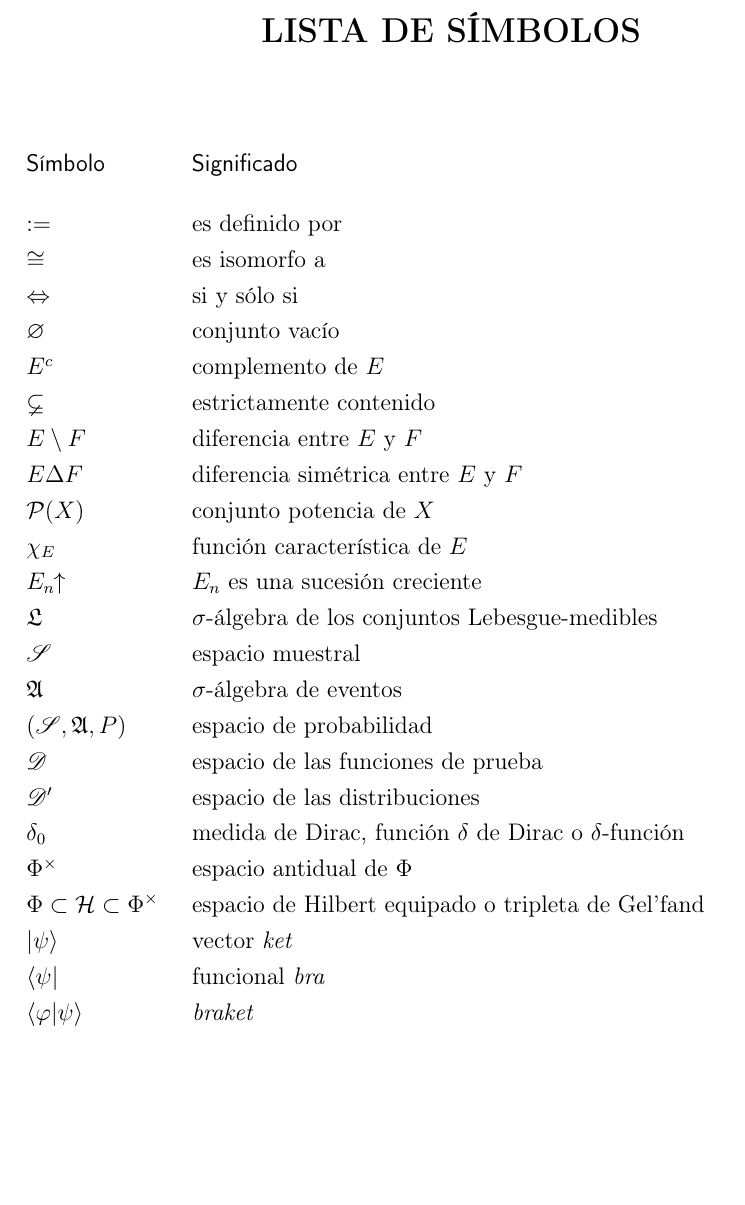
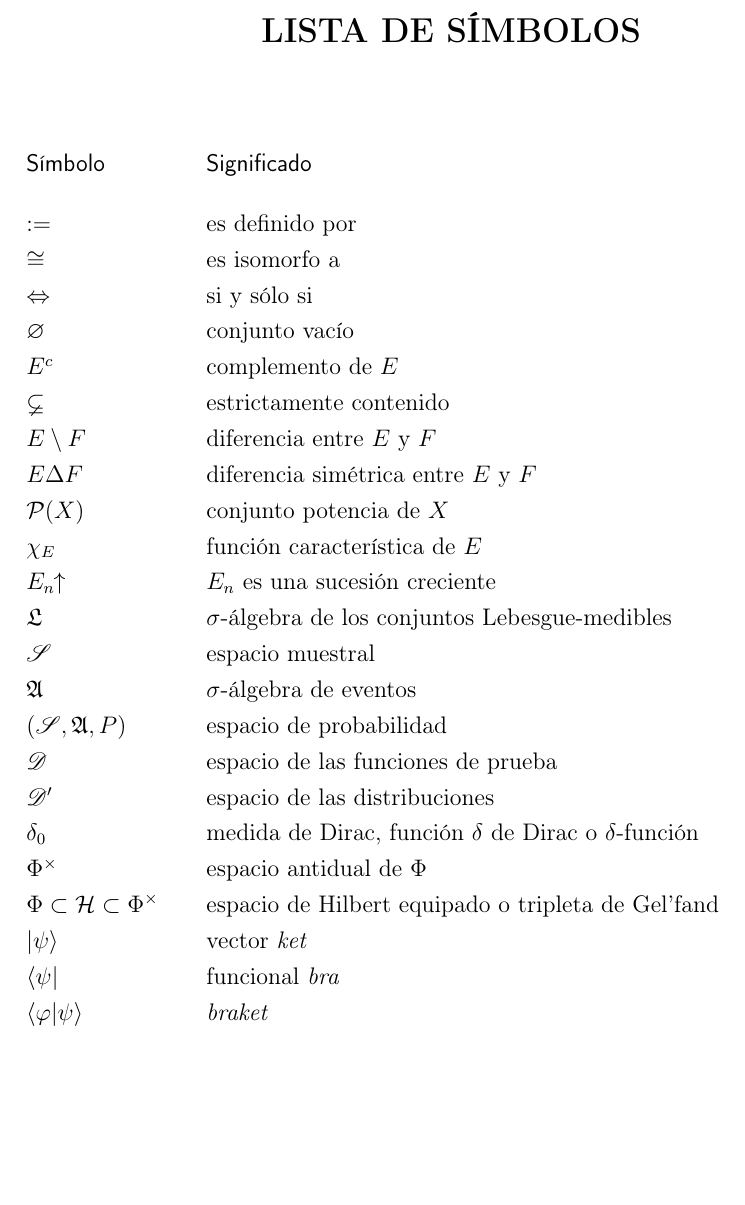
Before and after one commit to herr-guti/thesis-ecfm, a LaTeX thesis (TesisTotal.tex, which reads simbolos.tex): part of page 19 of 36, cut so that both start at the same text. Compiled offline with pdfLaTeX.

Commit message:
cambio menor

```diff
--- a/simbolos.tex
+++ b/simbolos.tex
@@ -4,7 +4,7 @@
 
 \chapter{LISTA DE SÍMBOLOS}
 
-\begin{longtable}{@{}l@{\extracolsep{\fill}} p{4.75in} @{}}  %%%	NO CAMBIAR ESTA LÍNEA
+\begin{longtable}{@{}l@{\extracolsep{\fill}} p{4.65in} @{}}  %%%	NO CAMBIAR ESTA LÍNEA
   \textsf{Símbolo} & \textsf{Significado}\\[12pt]
   \endhead
   $:=$ & es definido por\\
```
Also changed, not shown: TesisTotal.pdf.
